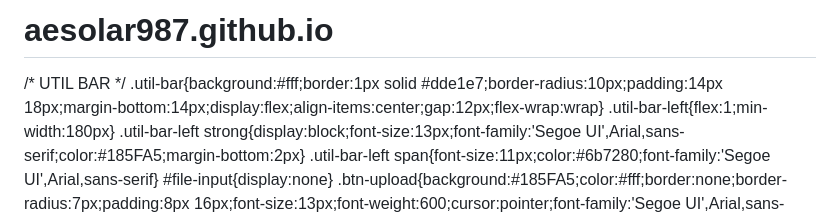
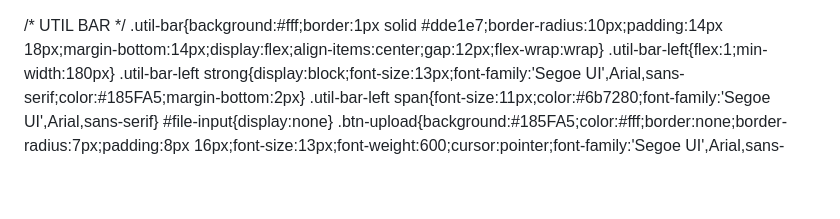
Before and after one commit to aesolar987/aesolar987.github.io, a Markdown page: README.md, the part around the change. GitHub-like rendering; blank space fills up the shorter version.

Commit message:
Remove project title from README

```diff
--- a/README.md
+++ b/README.md
@@ -1,4 +1,4 @@
-# aesolar987.github.io
+
 <!DOCTYPE html>
 <html lang="en">
 <head>
```
